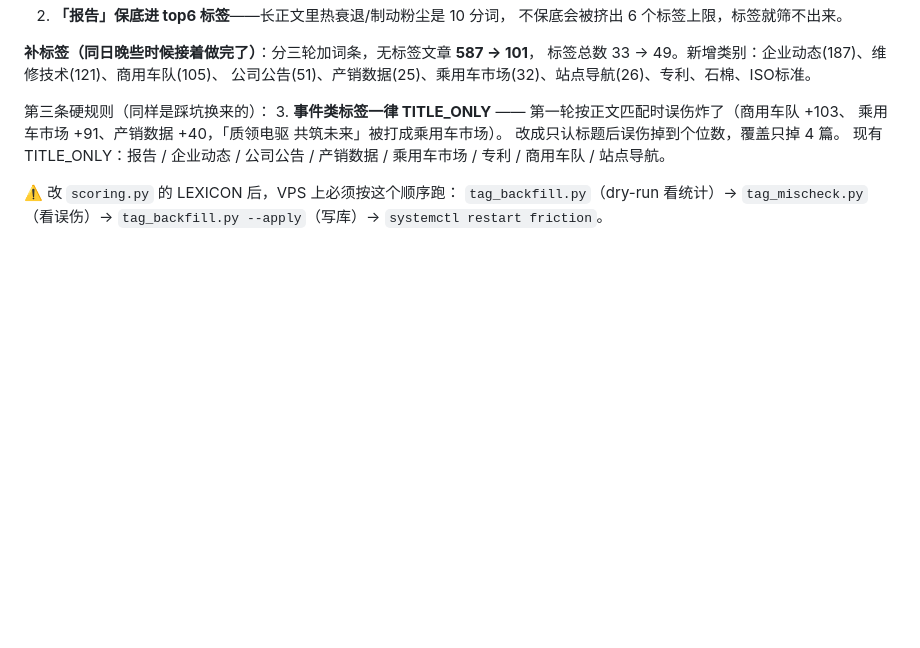
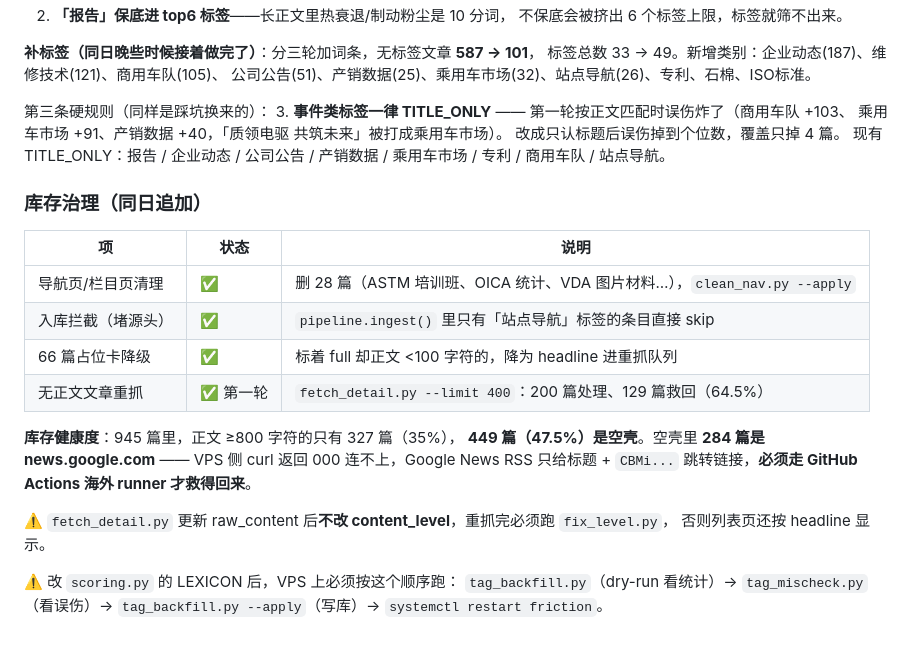
Before and after one commit to qilin1991/friction-overseas, a Markdown page: README.md, the part around the change. Rendered like a GitHub page; blank space fills up the shorter version.

Commit message:
docs: 库存治理——导航页清理、入库拦截、重抓第一轮

```diff
--- a/README.md
+++ b/README.md
@@ -276,6 +276,22 @@ python scripts/collect_overseas.py    # 直采
    现有 TITLE_ONLY：报告 / 企业动态 / 公司公告 / 产销数据 / 乘用车市场 /
    专利 / 商用车队 / 站点导航。
 
+### 库存治理（同日追加）
+
+| 项 | 状态 | 说明 |
+|---|---|---|
+| 导航页/栏目页清理 | ✅ | 删 28 篇（ASTM 培训班、OICA 统计、VDA 图片材料…），`clean_nav.py --apply` |
+| 入库拦截（堵源头） | ✅ | `pipeline.ingest()` 里只有「站点导航」标签的条目直接 skip |
+| 66 篇占位卡降级 | ✅ | 标着 full 却正文 <100 字符的，降为 headline 进重抓队列 |
+| 无正文文章重抓 | ✅ 第一轮 | `fetch_detail.py --limit 400`：200 篇处理、129 篇救回（64.5%） |
+
+**库存健康度**：945 篇里，正文 ≥800 字符的只有 327 篇（35%），
+**449 篇（47.5%）是空壳**。空壳里 **284 篇是 news.google.com** —— VPS 侧 curl 返回 000
+连不上，Google News RSS 只给标题 + `CBMi...` 跳转链接，**必须走 GitHub Actions 海外 runner 才救得回来**。
+
+⚠️ `fetch_detail.py` 更新 raw_content 后**不改 content_level**，重抓完必须跑 `fix_level.py`，
+否则列表页还按 headline 显示。
+
 ⚠️ 改 `scoring.py` 的 LEXICON 后，VPS 上必须按这个顺序跑：
 `tag_backfill.py`（dry-run 看统计）→ `tag_mischeck.py`（看误伤）→
 `tag_backfill.py --apply`（写库）→ `systemctl restart friction`。
```
